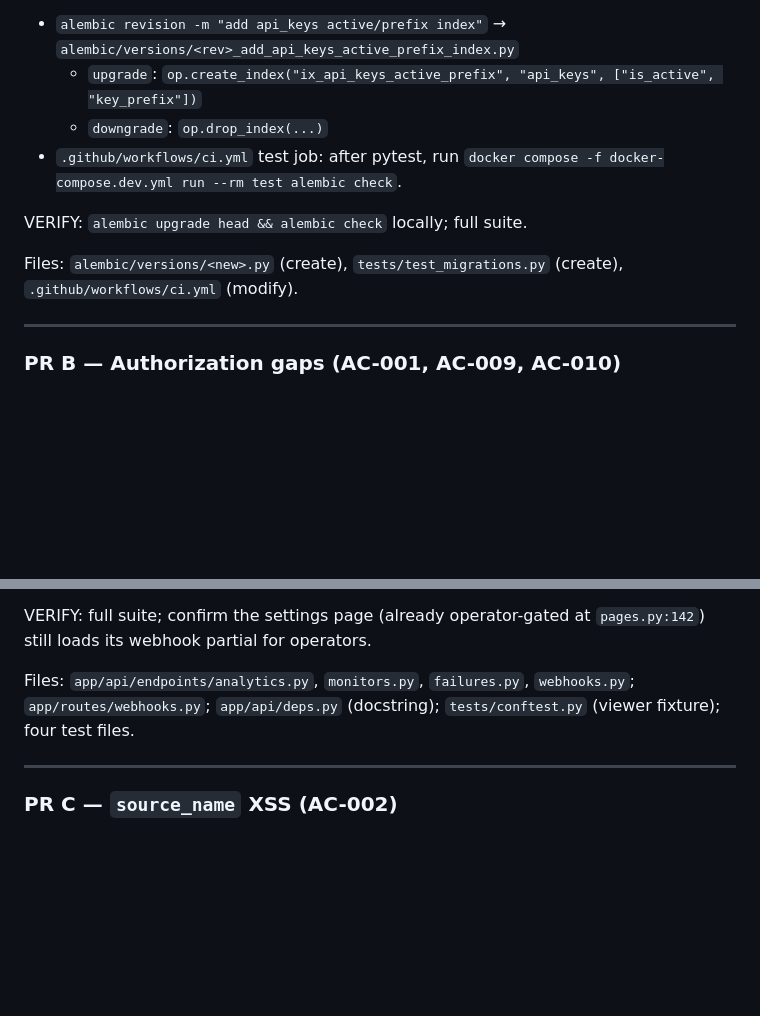
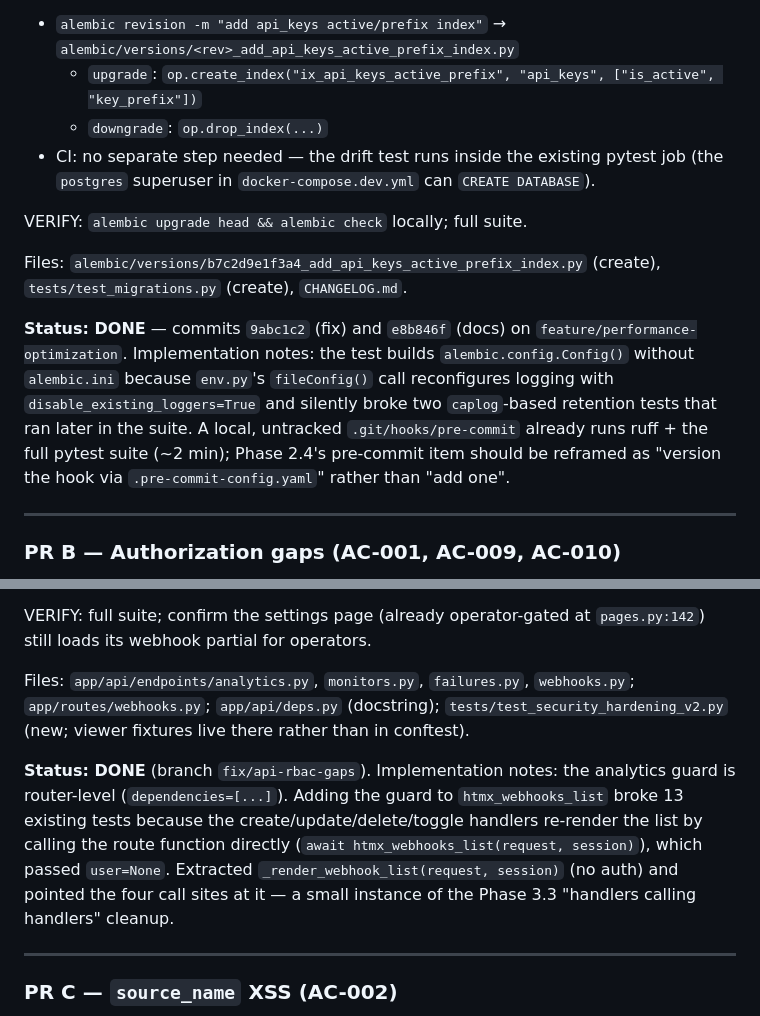
Before and after one commit to finish06/rsync-viewer, a Markdown page: docs/plans/security-hardening-plan.md, 2 parts joined by grey strips. GitHub-like rendering; blank space fills up the shorter version.

Commit message:
docs: mark Phase 0 PR A/B status and CI notes in hardening plans
Spec: specs/security-hardening-v2.md

Co-Authored-By: Claude Fable 5 <noreply@anthropic.com>

```diff
--- a/docs/plans/security-hardening-plan.md
+++ b/docs/plans/security-hardening-plan.md
@@ -37,11 +37,13 @@ GREEN
 - `alembic revision -m "add api_keys active/prefix index"` → `alembic/versions/<rev>_add_api_keys_active_prefix_index.py`
   - `upgrade`: `op.create_index("ix_api_keys_active_prefix", "api_keys", ["is_active", "key_prefix"])`
   - `downgrade`: `op.drop_index(...)`
-- `.github/workflows/ci.yml` test job: after pytest, run `docker compose -f docker-compose.dev.yml run --rm test alembic check`.
+- CI: no separate step needed — the drift test runs inside the existing pytest job (the `postgres` superuser in `docker-compose.dev.yml` can `CREATE DATABASE`).
 
 VERIFY: `alembic upgrade head && alembic check` locally; full suite.
 
-Files: `alembic/versions/<new>.py` (create), `tests/test_migrations.py` (create), `.github/workflows/ci.yml` (modify).
+Files: `alembic/versions/b7c2d9e1f3a4_add_api_keys_active_prefix_index.py` (create), `tests/test_migrations.py` (create), `CHANGELOG.md`.
+
+**Status: DONE** — commits `9abc1c2` (fix) and `e8b846f` (docs) on `feature/performance-optimization`. Implementation notes: the test builds `alembic.config.Config()` without `alembic.ini` because `env.py`'s `fileConfig()` call reconfigures logging with `disable_existing_loggers=True` and silently broke two `caplog`-based retention tests that ran later in the suite. A local, untracked `.git/hooks/pre-commit` already runs ruff + the full pytest suite (~2 min); Phase 2.4's pre-commit item should be reframed as "version the hook via `.pre-commit-config.yaml`" rather than "add one".
 
 ---
 
@@ -83,7 +85,9 @@ GREEN
 
 VERIFY: full suite; confirm the settings page (already operator-gated at `pages.py:142`) still loads its webhook partial for operators.
 
-Files: `app/api/endpoints/analytics.py`, `monitors.py`, `failures.py`, `webhooks.py`; `app/routes/webhooks.py`; `app/api/deps.py` (docstring); `tests/conftest.py` (viewer fixture); four test files.
+Files: `app/api/endpoints/analytics.py`, `monitors.py`, `failures.py`, `webhooks.py`; `app/routes/webhooks.py`; `app/api/deps.py` (docstring); `tests/test_security_hardening_v2.py` (new; viewer fixtures live there rather than in conftest).
+
+**Status: DONE** (branch `fix/api-rbac-gaps`). Implementation notes: the analytics guard is router-level (`dependencies=[...]`). Adding the guard to `htmx_webhooks_list` broke 13 existing tests because the create/update/delete/toggle handlers re-render the list by calling the route function directly (`await htmx_webhooks_list(request, session)`), which passed `user=None`. Extracted `_render_webhook_list(request, session)` (no auth) and pointed the four call sites at it — a small instance of the Phase 3.3 "handlers calling handlers" cleanup.
 
 ---
 
```
Also changed, not shown: docs/plans/robustness-hardening-plan.md (+2 -1 lines).
